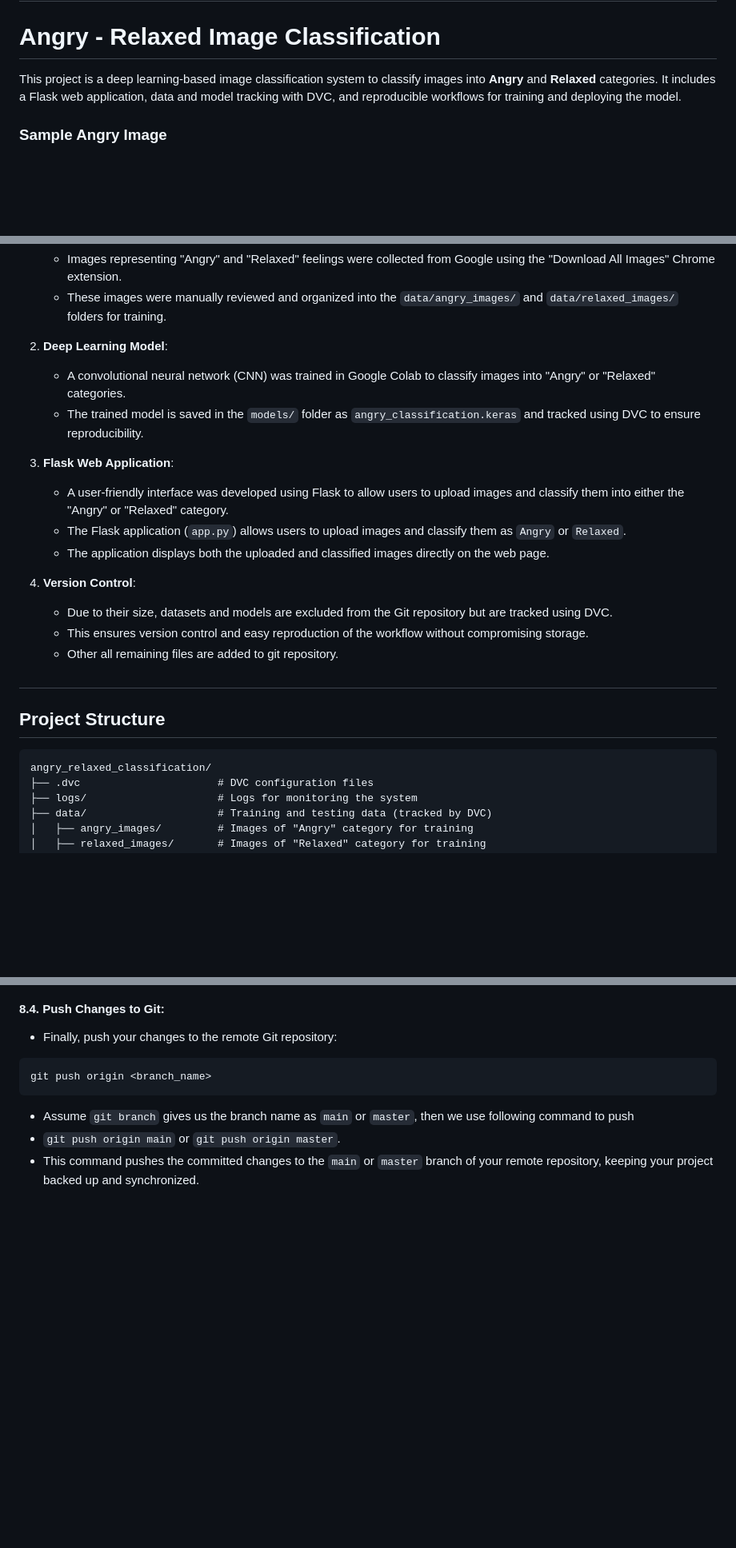
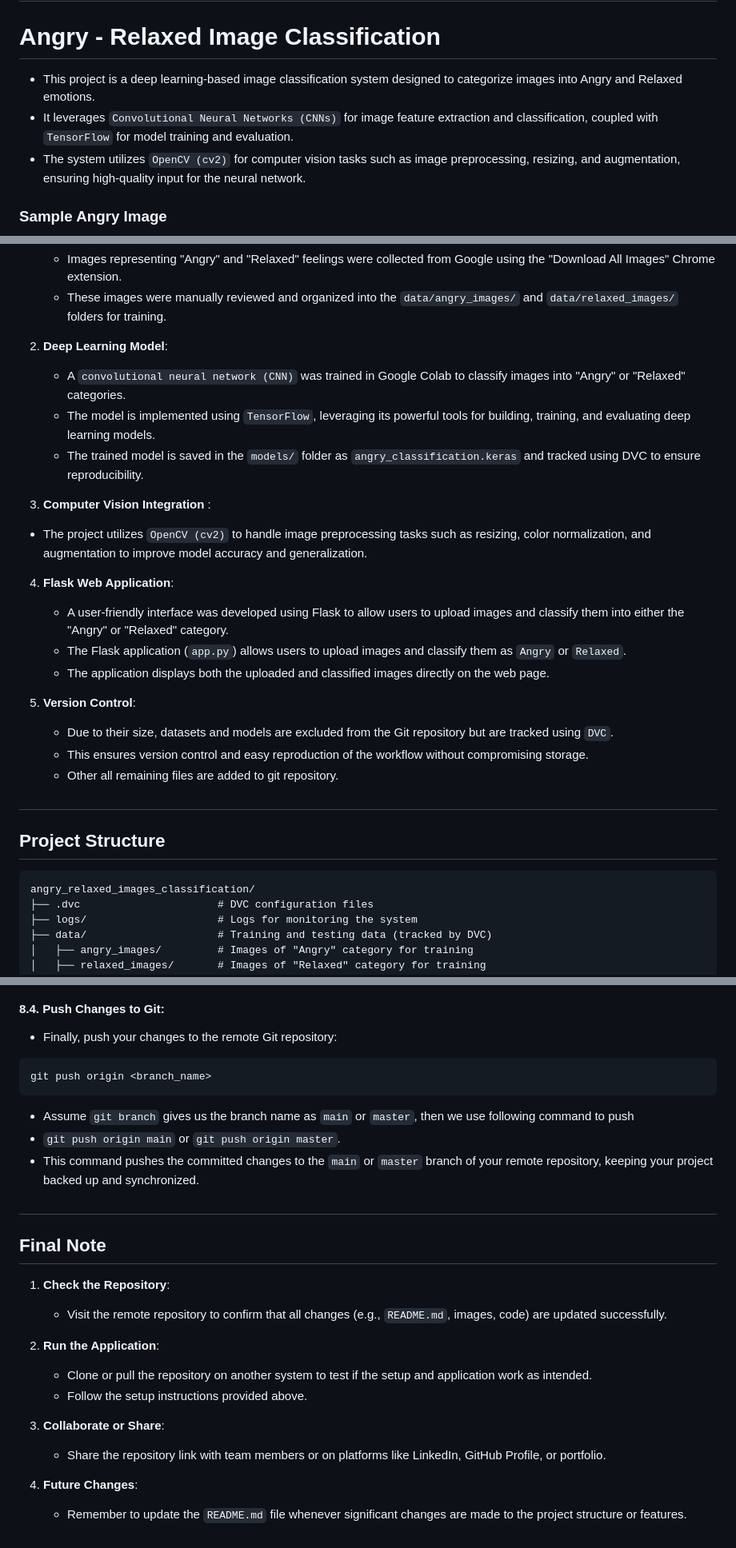
Before and after one commit to anand2797/angry_relaxed_images_classification, a Markdown page: README.md, 3 parts joined by grey strips. Shown at 80% size. GitHub-like rendering; blank space fills up the shorter version.

````diff
--- a/README.md
+++ b/README.md
@@ -1,6 +1,10 @@
 # <h1 style="color:red;">Angry - <span style="color:skyblue;">Relaxed</span> <span style= "color:white;">Image Classification</span></h1>
 
-This project is a deep learning-based image classification system to classify images into **Angry** and **Relaxed** categories. It includes a Flask web application, data and model tracking with DVC, and reproducible workflows for training and deploying the model.
+- This project is a deep learning-based image classification system designed to categorize images into Angry and Relaxed emotions.
+- It leverages `Convolutional Neural Networks (CNNs)` for image feature extraction and classification, coupled with `TensorFlow` for model training and evaluation.
+- The system utilizes `OpenCV (cv2)` for computer vision tasks such as image preprocessing, resizing, and augmentation, ensuring high-quality input for the neural network.
+
+
 
 
 ### Sample Angry Image
@@ -18,16 +22,20 @@ The project comprises the following key components:
    - These images were manually reviewed and organized into the `data/angry_images/` and `data/relaxed_images/` folders for training.
 
 2. **Deep Learning Model**:
-   - A convolutional neural network (CNN) was trained in Google Colab to classify images into "Angry" or "Relaxed" categories.
+   - A `convolutional neural network (CNN)` was trained in Google Colab to classify images into "Angry" or "Relaxed" categories.
+   - The model is implemented using `TensorFlow`, leveraging its powerful tools for building, training, and evaluating deep learning models.
    - The trained model is saved in the `models/` folder as `angry_classification.keras` and tracked using DVC to ensure reproducibility.
 
-3. **Flask Web Application**:
+3. **Computer Vision Integration** :
+- The project utilizes `OpenCV (cv2)` to handle image preprocessing tasks such as resizing, color normalization, and augmentation to improve model accuracy and generalization.
+
+4. **Flask Web Application**:
    - A user-friendly interface was developed using Flask to allow users to upload images and classify them into either the "Angry" or "Relaxed" category.
    - The Flask application (`app.py`) allows users to upload images and classify them as `Angry` or `Relaxed`.
    - The application displays both the uploaded and classified images directly on the web page.
 
-4. **Version Control**:
-   - Due to their size, datasets and models are excluded from the Git repository but are tracked using DVC.
+5. **Version Control**:
+   - Due to their size, datasets and models are excluded from the Git repository but are tracked using `DVC`.
    - This ensures version control and easy reproduction of the workflow without compromising storage.
    - Other all remaining files are added to git repository.
 
@@ -35,7 +43,7 @@ The project comprises the following key components:
 ## <h2 style="color:skyblue;">Project Structure</h2>
 
 ```
-angry_relaxed_classification/
+angry_relaxed_images_classification/
 ├── .dvc                      # DVC configuration files
 ├── logs/                     # Logs for monitoring the system
 ├── data/                     # Training and testing data (tracked by DVC)
@@ -209,3 +272,19 @@ git push origin <branch_name>
 - Assume `git branch` gives us the branch name as `main` or `master`, then we use following command to push
 - `git push origin main` or `git push origin master`.
 - This command pushes the committed changes to the `main` or `master` branch of your remote repository, keeping your project backed up and synchronized.
+
+
+## <h2 style="color:green;">Final Note</h2>
+
+1. **Check the Repository**:
+   - Visit the remote repository to confirm that all changes (e.g., `README.md`, images, code) are updated successfully.
+
+2. **Run the Application**:
+   - Clone or pull the repository on another system to test if the setup and application work as intended.
+   - Follow the setup instructions provided above.
+
+3. **Collaborate or Share**:
+   - Share the repository link with team members or on platforms like LinkedIn, GitHub Profile, or portfolio.
+
+4. **Future Changes**:
+   - Remember to update the `README.md` file whenever significant changes are made to the project structure or features.
````
Also changed, not shown: other parts of README.md (+55 -0 lines).
